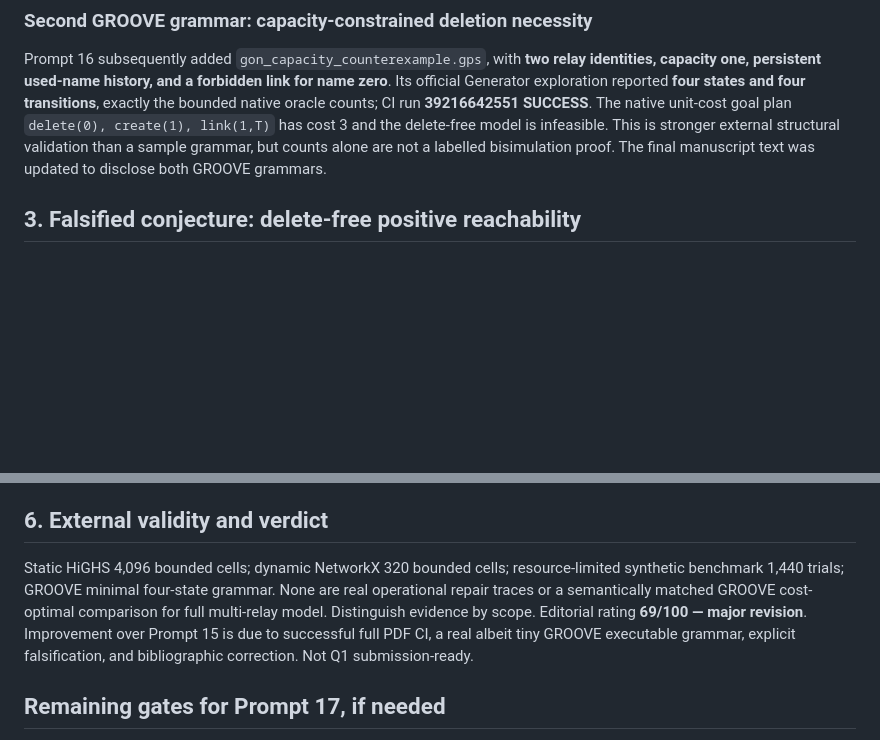
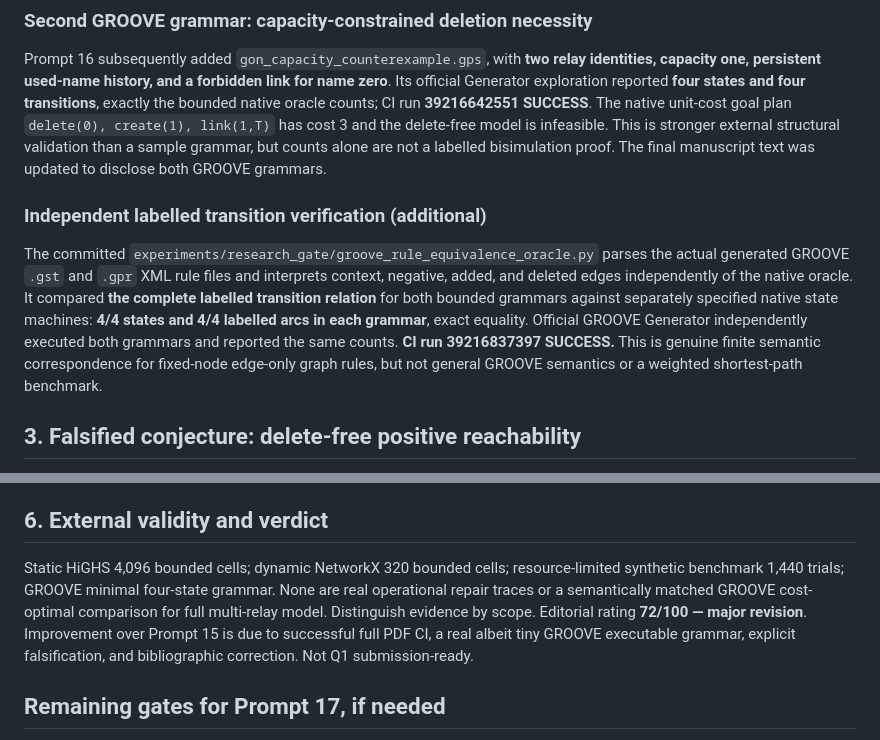
Before and after one commit to Arithmetic-Power-Geometry/The-Geometry-of-Natality, a Markdown page: research/GON_PROMPT16_EXECUTION_AND_EDITORIAL_GATE_2026-10-19.md, 2 parts joined by grey strips. Rendered like a GitHub page; blank space fills up the shorter version.

Commit message:
Prompt 16: record independent exact labelled graph-rule equivalence and revise editorial gate to 72

```diff
--- a/research/GON_PROMPT16_EXECUTION_AND_EDITORIAL_GATE_2026-10-19.md
+++ b/research/GON_PROMPT16_EXECUTION_AND_EDITORIAL_GATE_2026-10-19.md
@@ -14,6 +14,10 @@ The late `Missing $ inserted` error in Prompt 15 was traced to a source-specific
 ### Second GROOVE grammar: capacity-constrained deletion necessity
 Prompt 16 subsequently added `gon_capacity_counterexample.gps`, with **two relay identities, capacity one, persistent used-name history, and a forbidden link for name zero**. Its official Generator exploration reported **four states and four transitions**, exactly the bounded native oracle counts; CI run **39216642551 SUCCESS**. The native unit-cost goal plan `delete(0), create(1), link(1,T)` has cost 3 and the delete-free model is infeasible. This is stronger external structural validation than a sample grammar, but counts alone are not a labelled bisimulation proof. The final manuscript text was updated to disclose both GROOVE grammars.
 
+
+### Independent labelled transition verification (additional)
+The committed `experiments/research_gate/groove_rule_equivalence_oracle.py` parses the actual generated GROOVE `.gst` and `.gpr` XML rule files and interprets context, negative, added, and deleted edges independently of the native oracle. It compared **the complete labelled transition relation** for both bounded grammars against separately specified native state machines: **4/4 states and 4/4 labelled arcs in each grammar**, exact equality. Official GROOVE Generator independently executed both grammars and reported the same counts. **CI run 39216837397 SUCCESS.** This is genuine finite semantic correspondence for fixed-node edge-only graph rules, but not general GROOVE semantics or a weighted shortest-path benchmark.
+
 ## 3. Falsified conjecture: delete-free positive reachability
 `experiments/research_gate/prompt16_delete_essential_counterexample.py` independently enumerates a two-name, capacity-one, unit-cost instance. Initially name 0 is live, used; its terminal edge is forbidden. Goal: terminal reachability through name 1. Full optimum is **3** with plan `delete(0)`, `create(1)`, `link(1,T)`; delete-free planning is **infeasible**. CI run 39216318483 SUCCESS. This refutes the *unrestricted* conjecture that deletion can always be pruned for positive reachability under resource constraints and action-time guards. It does not refute a monotone delete-free theorem whose assumptions exclude these constraints. The observation is elementary and **not claimed novel**.
 
@@ -24,7 +28,7 @@ Crossref registration metadata audit in `experiments/research_gate/audit_bibliog
 Original propositions: (1) action-set monotonicity; (2) definition-level creation necessity; (3) standard UCS/Dijkstra optimality; (4) independent-product additive optimum; (5) conservative footprint certificate for the product condition; (6) permutation-equivariant orbit quotient. All are useful as rigorous conditional statements but are close to established shortest-path, decomposition and symmetry reduction. Prompt 16's new counterexample exposes an important boundary of pruning but does not constitute a foundational theorem. No demonstrated novel hardness, approximation, parameterized complexity or reduction result.
 
 ## 6. External validity and verdict
-Static HiGHS 4,096 bounded cells; dynamic NetworkX 320 bounded cells; resource-limited synthetic benchmark 1,440 trials; GROOVE minimal four-state grammar. None are real operational repair traces or a semantically matched GROOVE cost-optimal comparison for full multi-relay model. Distinguish evidence by scope. Editorial rating **69/100 — major revision**. Improvement over Prompt 15 is due to successful full PDF CI, a real albeit tiny GROOVE executable grammar, explicit falsification, and bibliographic correction. Not Q1 submission-ready.
+Static HiGHS 4,096 bounded cells; dynamic NetworkX 320 bounded cells; resource-limited synthetic benchmark 1,440 trials; GROOVE minimal four-state grammar. None are real operational repair traces or a semantically matched GROOVE cost-optimal comparison for full multi-relay model. Distinguish evidence by scope. Editorial rating **72/100 — major revision**. Improvement over Prompt 15 is due to successful full PDF CI, a real albeit tiny GROOVE executable grammar, explicit falsification, and bibliographic correction. Not Q1 submission-ready.
 
 ## Remaining gates for Prompt 17, if needed
 1. Establish labelled transition and weighted goal-cost equivalence with a nontrivial multi-name GROOVE grammar, not merely equal state counts.
```
